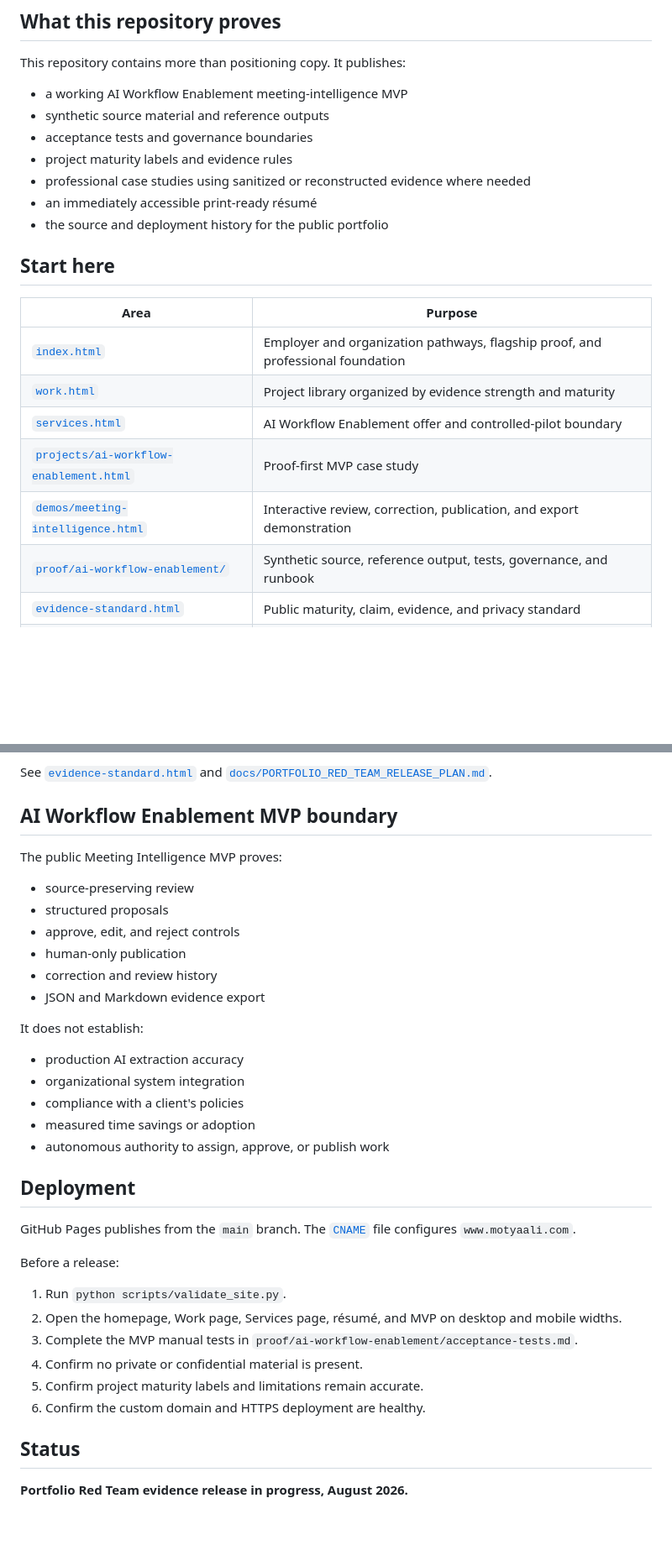
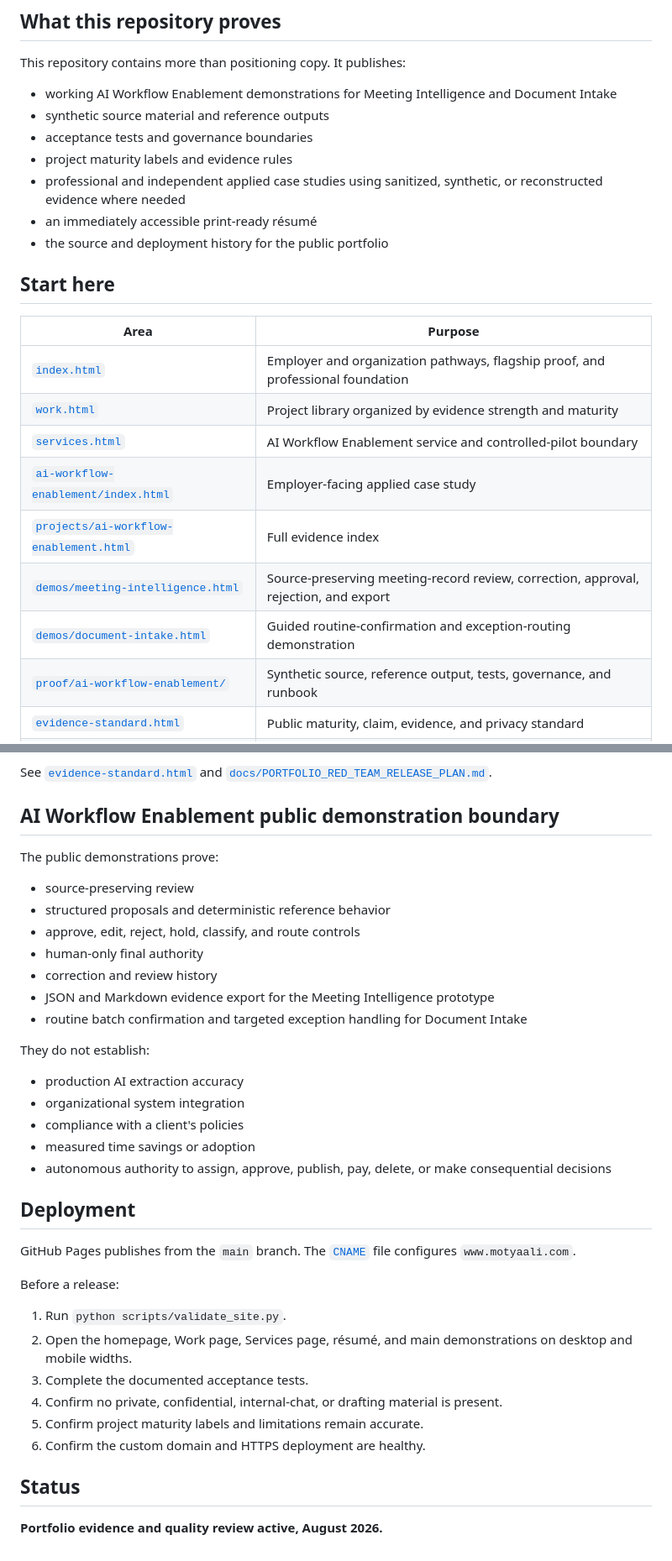
Before and after one commit to motyaali/motyaali-portfolio, a Markdown page: README.md, 2 parts joined by grey strips. Shown at 84% size. Drawn GitHub-style; blank space fills up the shorter version.

Commit message:
Align repository overview with current AI workflow case study

```diff
--- a/README.md
+++ b/README.md
@@ -10,11 +10,11 @@ A static, accessible professional portfolio focused on operations, business syst
 
 This repository contains more than positioning copy. It publishes:
 
-- a working AI Workflow Enablement meeting-intelligence MVP
+- working AI Workflow Enablement demonstrations for Meeting Intelligence and Document Intake
 - synthetic source material and reference outputs
 - acceptance tests and governance boundaries
 - project maturity labels and evidence rules
-- professional case studies using sanitized or reconstructed evidence where needed
+- professional and independent applied case studies using sanitized, synthetic, or reconstructed evidence where needed
 - an immediately accessible print-ready résumé
 - the source and deployment history for the public portfolio
 
@@ -24,9 +24,11 @@ This repository contains more than positioning copy. It publishes:
 |---|---|
 | [`index.html`](index.html) | Employer and organization pathways, flagship proof, and professional foundation |
 | [`work.html`](work.html) | Project library organized by evidence strength and maturity |
-| [`services.html`](services.html) | AI Workflow Enablement offer and controlled-pilot boundary |
-| [`projects/ai-workflow-enablement.html`](projects/ai-workflow-enablement.html) | Proof-first MVP case study |
-| [`demos/meeting-intelligence.html`](demos/meeting-intelligence.html) | Interactive review, correction, publication, and export demonstration |
+| [`services.html`](services.html) | AI Workflow Enablement service and controlled-pilot boundary |
+| [`ai-workflow-enablement/index.html`](ai-workflow-enablement/index.html) | Employer-facing applied case study |
+| [`projects/ai-workflow-enablement.html`](projects/ai-workflow-enablement.html) | Full evidence index |
+| [`demos/meeting-intelligence.html`](demos/meeting-intelligence.html) | Source-preserving meeting-record review, correction, approval, rejection, and export |
+| [`demos/document-intake.html`](demos/document-intake.html) | Guided routine-confirmation and exception-routing demonstration |
 | [`proof/ai-workflow-enablement/`](proof/ai-workflow-enablement/) | Synthetic source, reference output, tests, governance, and runbook |
 | [`evidence-standard.html`](evidence-standard.html) | Public maturity, claim, evidence, and privacy standard |
 | [`resume-print.html`](resume-print.html) | Full print-ready résumé with Save as PDF support |
@@ -90,24 +92,25 @@ GitHub Actions runs the same validation on pushes and pull requests.
 
 See [`evidence-standard.html`](evidence-standard.html) and [`docs/PORTFOLIO_RED_TEAM_RELEASE_PLAN.md`](docs/PORTFOLIO_RED_TEAM_RELEASE_PLAN.md).
 
-## AI Workflow Enablement MVP boundary
+## AI Workflow Enablement public demonstration boundary
 
-The public Meeting Intelligence MVP proves:
+The public demonstrations prove:
 
 - source-preserving review
-- structured proposals
-- approve, edit, and reject controls
-- human-only publication
+- structured proposals and deterministic reference behavior
+- approve, edit, reject, hold, classify, and route controls
+- human-only final authority
 - correction and review history
-- JSON and Markdown evidence export
+- JSON and Markdown evidence export for the Meeting Intelligence prototype
+- routine batch confirmation and targeted exception handling for Document Intake
 
-It does not establish:
+They do not establish:
 
 - production AI extraction accuracy
 - organizational system integration
 - compliance with a client's policies
 - measured time savings or adoption
-- autonomous authority to assign, approve, or publish work
+- autonomous authority to assign, approve, publish, pay, delete, or make consequential decisions
 
 ## Deployment
 
@@ -116,12 +119,12 @@ GitHub Pages publishes from the `main` branch. The [`CNAME`](CNAME) file configu
 Before a release:
 
 1. Run `python scripts/validate_site.py`.
-2. Open the homepage, Work page, Services page, résumé, and MVP on desktop and mobile widths.
-3. Complete the MVP manual tests in `proof/ai-workflow-enablement/acceptance-tests.md`.
-4. Confirm no private or confidential material is present.
+2. Open the homepage, Work page, Services page, résumé, and main demonstrations on desktop and mobile widths.
+3. Complete the documented acceptance tests.
+4. Confirm no private, confidential, internal-chat, or drafting material is present.
 5. Confirm project maturity labels and limitations remain accurate.
 6. Confirm the custom domain and HTTPS deployment are healthy.
 
 ## Status
 
-**Portfolio Red Team evidence release in progress, August 2026.**
+**Portfolio evidence and quality review active, August 2026.**
```
Also changed, not shown: other parts of README.md (+2 -2 lines).
